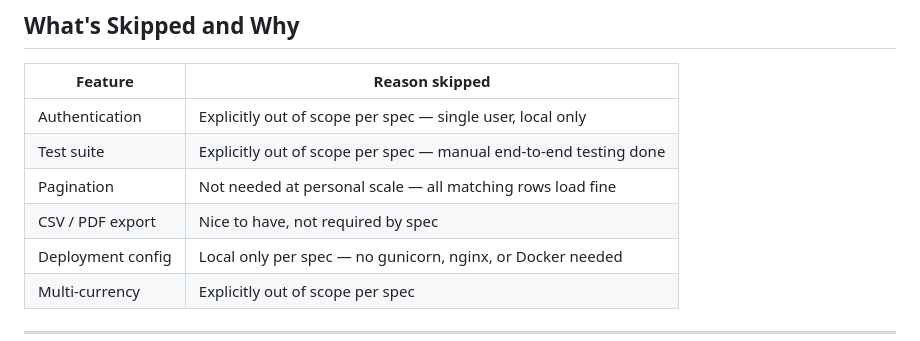
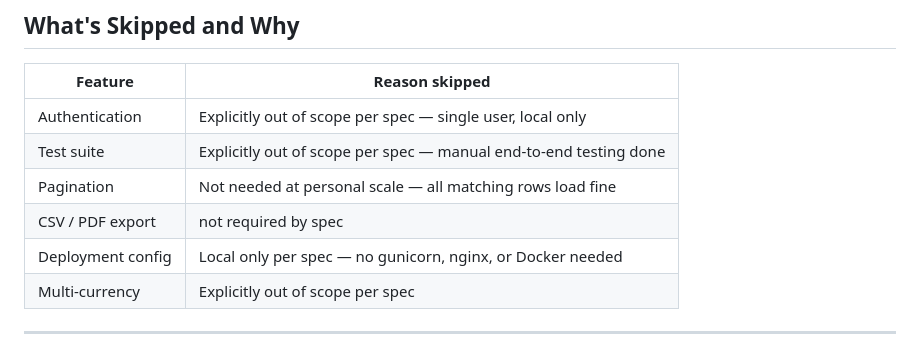
Before and after one commit to suryamanoharann/expense-tracker, a Markdown page: README.md, the part around the change. Rendered like a GitHub page.

```diff
--- a/README.md
+++ b/README.md
@@ -99,7 +99,7 @@ expense-tracker/
 | Authentication    | Explicitly out of scope per spec — single user, local only        |
 | Test suite        | Explicitly out of scope per spec — manual end-to-end testing done |
 | Pagination        | Not needed at personal scale — all matching rows load fine        |
-| CSV / PDF export  | Nice to have, not required by spec                                |
+| CSV / PDF export  | not required by spec                                |
 | Deployment config | Local only per spec — no gunicorn, nginx, or Docker needed        |
 | Multi-currency    | Explicitly out of scope per spec                                  |
 
```
